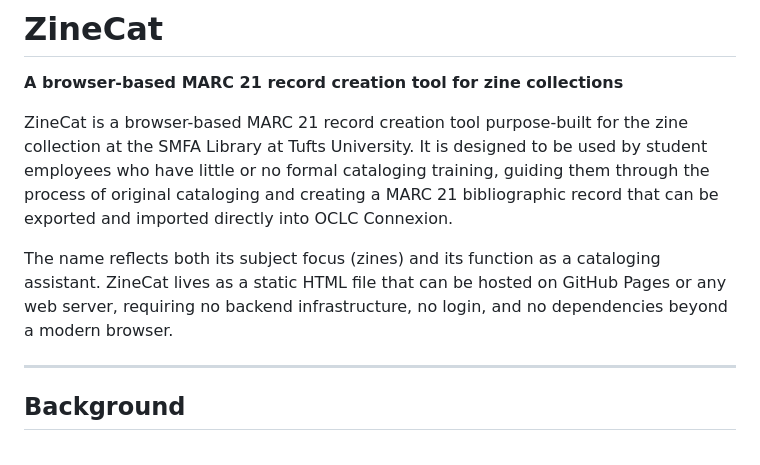
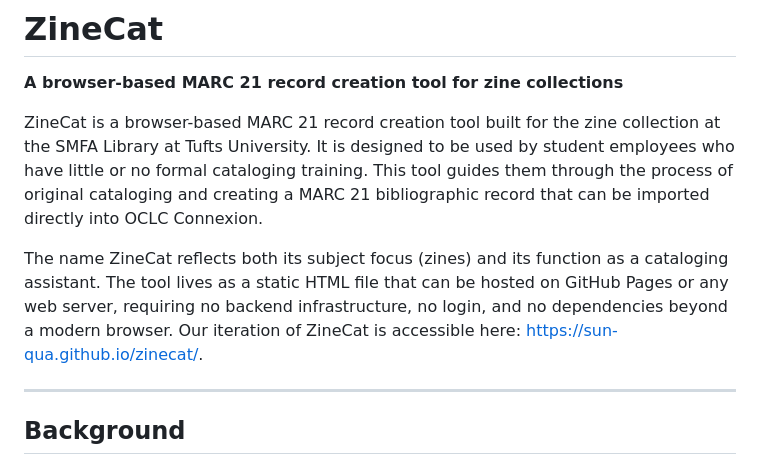
Before and after one commit to sun-qua/zinecat, a Markdown page: README.md, the part around one of its changes. Rendered like a GitHub page.

```diff
--- a/README.md
+++ b/README.md
@@ -2,9 +2,9 @@
 
 **A browser-based MARC 21 record creation tool for zine collections**
 
-ZineCat is a browser-based MARC 21 record creation tool purpose-built for the zine collection at the SMFA Library at Tufts University. It is designed to be used by student employees who have little or no formal cataloging training, guiding them through the process of original cataloging and creating a MARC 21 bibliographic record that can be exported and imported directly into OCLC Connexion.
+ZineCat is a browser-based MARC 21 record creation tool built for the zine collection at the SMFA Library at Tufts University. It is designed to be used by student employees who have little or no formal cataloging training. This tool guides them through the process of original cataloging and creating a MARC 21 bibliographic record that can be imported directly into OCLC Connexion.
 
-The name reflects both its subject focus (zines) and its function as a cataloging assistant. ZineCat lives as a static HTML file that can be hosted on GitHub Pages or any web server, requiring no backend infrastructure, no login, and no dependencies beyond a modern browser.
+The name ZineCat reflects both its subject focus (zines) and its function as a cataloging assistant. The tool lives as a static HTML file that can be hosted on GitHub Pages or any web server, requiring no backend infrastructure, no login, and no dependencies beyond a modern browser. Our iteration of ZineCat is accessible here: https://sun-qua.github.io/zinecat/.
 
 ---
 
```
Also changed, not shown: other parts of README.md (+6 -7 lines).
